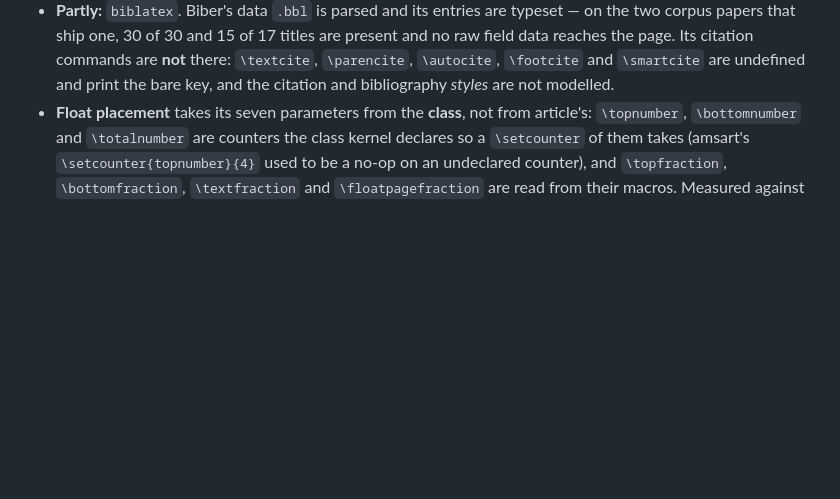
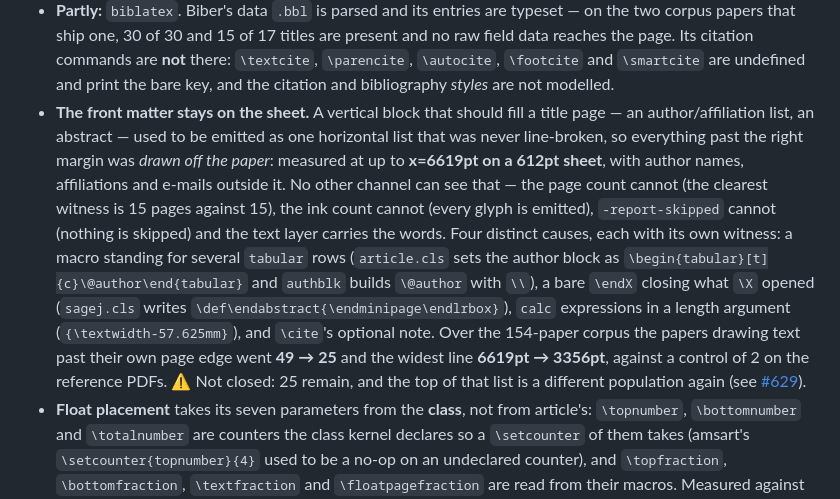
Before and after one commit to go-tex/engine, a Markdown page: README.md, the part around the change. Rendered like a GitHub page; blank space fills up the shorter version.

Commit message:
README: the front matter stays on the sheet (#634)
A capability the README did not name, because until this week nothing could see
it. A vertical block that should fill a title page — an author/affiliation list,
an abstract — was emitted as one horizontal list that was never line-broken, so
everything past the right margin was DRAWN OFF THE PAPER: up to x=6619pt on a
612pt sheet, with author names, affiliations and e-mails outside it.

No channel this project measures with could see that. The page count cannot: the
clearest witness is 15 pages against 15. The ink count cannot: every glyph is
emitted. -report-skipped cannot: nothing is skipped. The text layer carries the
words. Only the geometry shows it, which is why it took gotex-linediff's box
widths to find (#629).

Four distinct causes, each with its own minimal witness and its own change:

  - a macro standing for several tabular rows (#630) — article.cls sets the author
    block as \begin{tabular}[t]{c}\@author\end{tabular} and authblk builds \@author
    with \\, so the body scanner's raw read collapsed every row into one cell;
  - a bare \endX closing what \X opened (#631) — sagej.cls writes
    \def\endabstract{\endminipage\endlrbox}, and \end{X} IS \endX;
  - calc expressions in a length argument (#632) — {\textwidth-57.625mm} read
    \textwidth, stopped, and typeset the rest;
  - \cite's optional note (#633) — the key list reached the page as text.

Measured over the 154-paper corpus: papers drawing text past their own page edge
49 → 25, widest line 6619pt → 3356pt, against a control of 2 on the reference
PDFs.

⚠ And it says what is NOT closed: 25 remain, and the top of that list is a
different population again.

Co-authored-by: Claude Opus 5 <noreply@anthropic.com>

```diff
--- a/README.md
+++ b/README.md
@@ -179,6 +179,24 @@ format and image type, with its status, plus every remaining gap — lives at
   **not** there: `\textcite`, `\parencite`, `\autocite`, `\footcite` and
   `\smartcite` are undefined and print the bare key, and the citation and
   bibliography *styles* are not modelled.
+- **The front matter stays on the sheet.** A vertical block that should fill a
+  title page — an author/affiliation list, an abstract — used to be emitted as one
+  horizontal list that was never line-broken, so everything past the right margin
+  was *drawn off the paper*: measured at up to **x=6619pt on a 612pt sheet**, with
+  author names, affiliations and e-mails outside it. No other channel can see that
+  — the page count cannot (the clearest witness is 15 pages against 15), the ink
+  count cannot (every glyph is emitted), `-report-skipped` cannot (nothing is
+  skipped) and the text layer carries the words. Four distinct causes, each with
+  its own witness: a macro standing for several `tabular` rows (`article.cls` sets
+  the author block as `\begin{tabular}[t]{c}\@author\end{tabular}` and `authblk`
+  builds `\@author` with `\\`), a bare `\endX` closing what `\X` opened
+  (`sagej.cls` writes `\def\endabstract{\endminipage\endlrbox}`), `calc`
+  expressions in a length argument (`{\textwidth-57.625mm}`), and `\cite`'s
+  optional note. Over the 154-paper corpus the papers drawing text past their own
+  page edge went **49 → 25** and the widest line **6619pt → 3356pt**, against a
+  control of 2 on the reference PDFs. ⚠ Not closed: 25 remain, and the top of that
+  list is a different population again (see
+  [#629](https://github.com/go-tex/engine/issues/629)).
 - **Float placement** takes its seven parameters from the **class**, not from
   article's: `\topnumber`, `\bottomnumber` and `\totalnumber` are counters the
   class kernel declares so a `\setcounter` of them takes (amsart's
```
